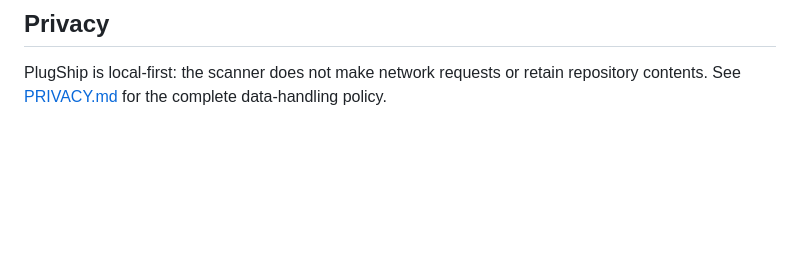
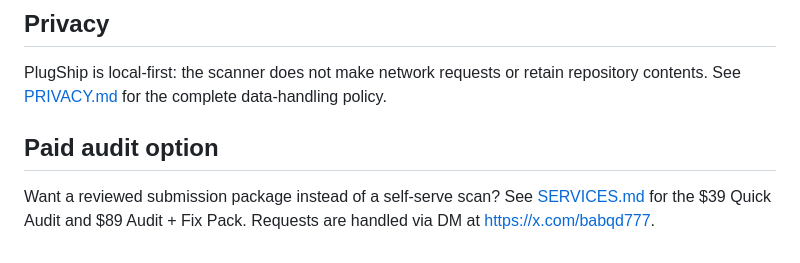
Before and after one commit to williamleewilliam1-star/plugship-preflight, a Markdown page: README.md, the part around the change. Rendered like a GitHub page; blank space fills up the shorter version.

Commit message:
Add paid audit offer and request template

```diff
--- a/README.md
+++ b/README.md
@@ -64,3 +64,7 @@ The scanner is suitable as the deterministic first stage of a paid plugin-portab
 ## Privacy
 
 PlugShip is local-first: the scanner does not make network requests or retain repository contents. See [PRIVACY.md](./PRIVACY.md) for the complete data-handling policy.
+
+## Paid audit option
+
+Want a reviewed submission package instead of a self-serve scan? See [SERVICES.md](./SERVICES.md) for the $39 Quick Audit and $89 Audit + Fix Pack. Requests are handled via DM at https://x.com/babqd777.
```
Also changed, not shown: .github/ISSUE_TEMPLATE/audit-request.md (added, +28 -0 lines), SERVICES.md (added, +34 -0 lines).
